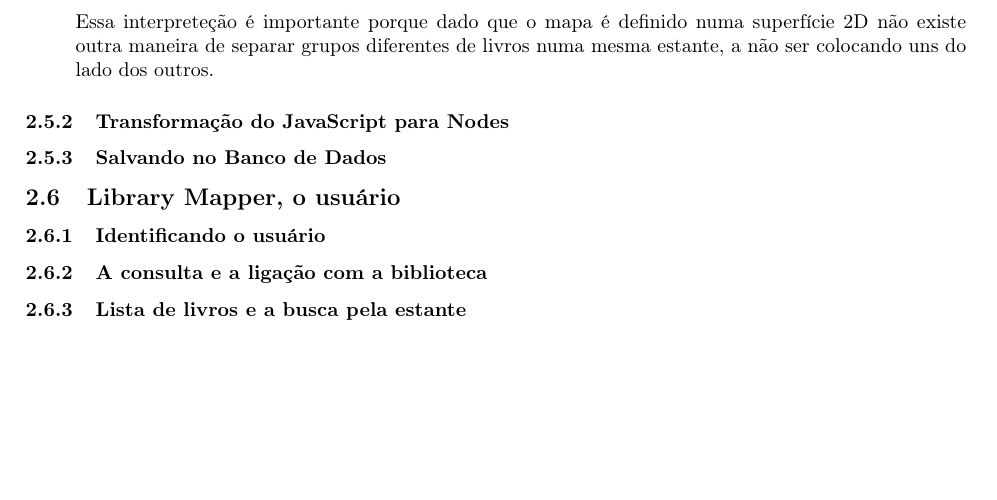
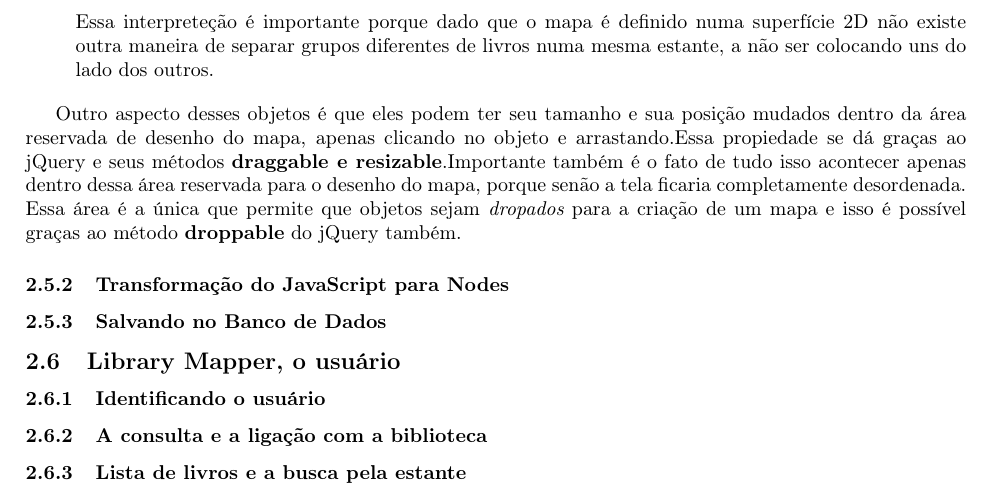
Before and after one commit to thiagogt/LibraryLAtex, a LaTeX document (latex/thiagogtMonografia.tex): part of page 20 of 21, cut so that both start at the same text, the shorter picture padded with empty space. Compiled offline with pdfLaTeX.

Commit message:
terminado o criando seu mapa

```diff
--- a/latex/thiagogtMonografia.tex
+++ b/latex/thiagogtMonografia.tex
@@ -585,6 +585,11 @@ Caso uma estante seja um conjunto de livros do mesmo prefixo, então tem-se uma
  	Essa interpreteção é importante porque dado que o mapa é definido numa superfície 2D não existe outra maneira de separar grupos diferentes de livros numa mesma estante, a não ser colocando uns do lado dos outros.
 	\end{itemize}
 
+	Outro aspecto desses objetos é que eles podem ter seu tamanho e sua posição mudados dentro da área reservada de desenho do mapa, apenas
+	clicando no objeto e arrastando.Essa propiedade se dá graças ao jQuery e seus métodos {\bf draggable e resizable}.Importante também é o
+	fato de tudo isso acontecer apenas dentro dessa área reservada para o desenho do mapa, porque senão a tela ficaria completamente desordenada.
+	Essa área é a única que permite que objetos sejam {\it dropados} para a criação de um mapa e isso é possível graças ao método {\bf droppable} do jQuery
+	também.
 	\subsubsection{Transformação do JavaScript para Nodes}
 	\subsubsection{Salvando no Banco de Dados}
    \subsection{Library Mapper, o usuário}
```
Also changed, not shown: latex/thiagogtMonografia.pdf, 1 other file.
